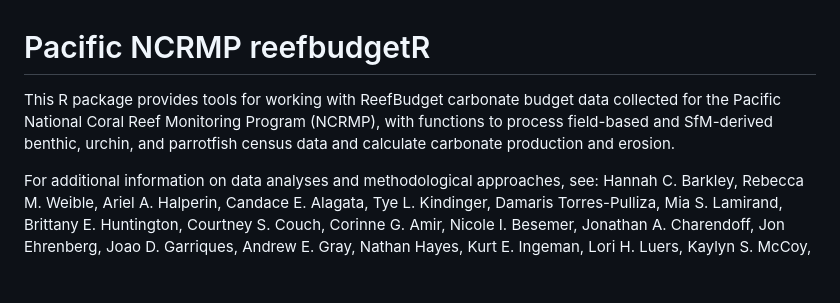
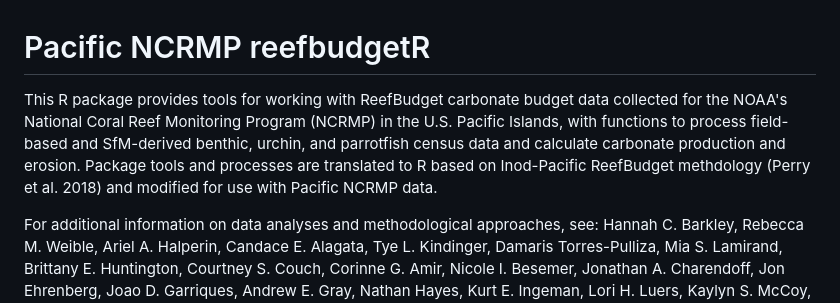
Before and after one commit to hannahbarkley/reefbudgetR, a Markdown page: README.md, the part around the change. Rendered like a GitHub page; blank space fills up the shorter version.

```diff
--- a/README.md
+++ b/README.md
@@ -7,9 +7,9 @@
 <!-- badges: end -->
 
 This R package provides tools for working with ReefBudget carbonate
-budget data collected for the Pacific National Coral Reef Monitoring Program (NCRMP), with functions to process field-based and SfM-derived
+budget data collected for the NOAA's National Coral Reef Monitoring Program (NCRMP) in the U.S. Pacific Islands, with functions to process field-based and SfM-derived
 benthic, urchin, and parrotfish census data and calculate carbonate
-production and erosion.
+production and erosion. Package tools and processes are translated to R based on Inod-Pacific ReefBudget methdology (Perry et al. 2018) and modified for use with Pacific NCRMP data.
 
 For additional information on data analyses and methodological
 approaches, see: Hannah C. Barkley, Rebecca M. Weible, Ariel A.
```
